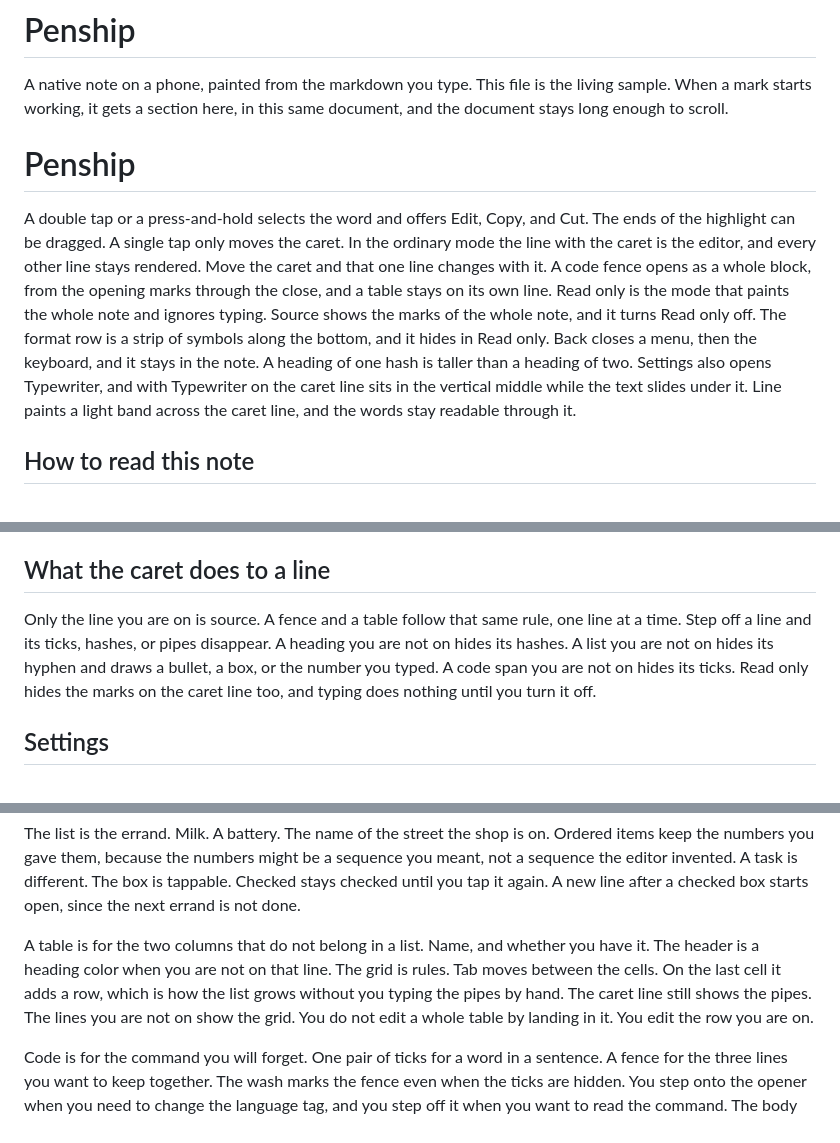
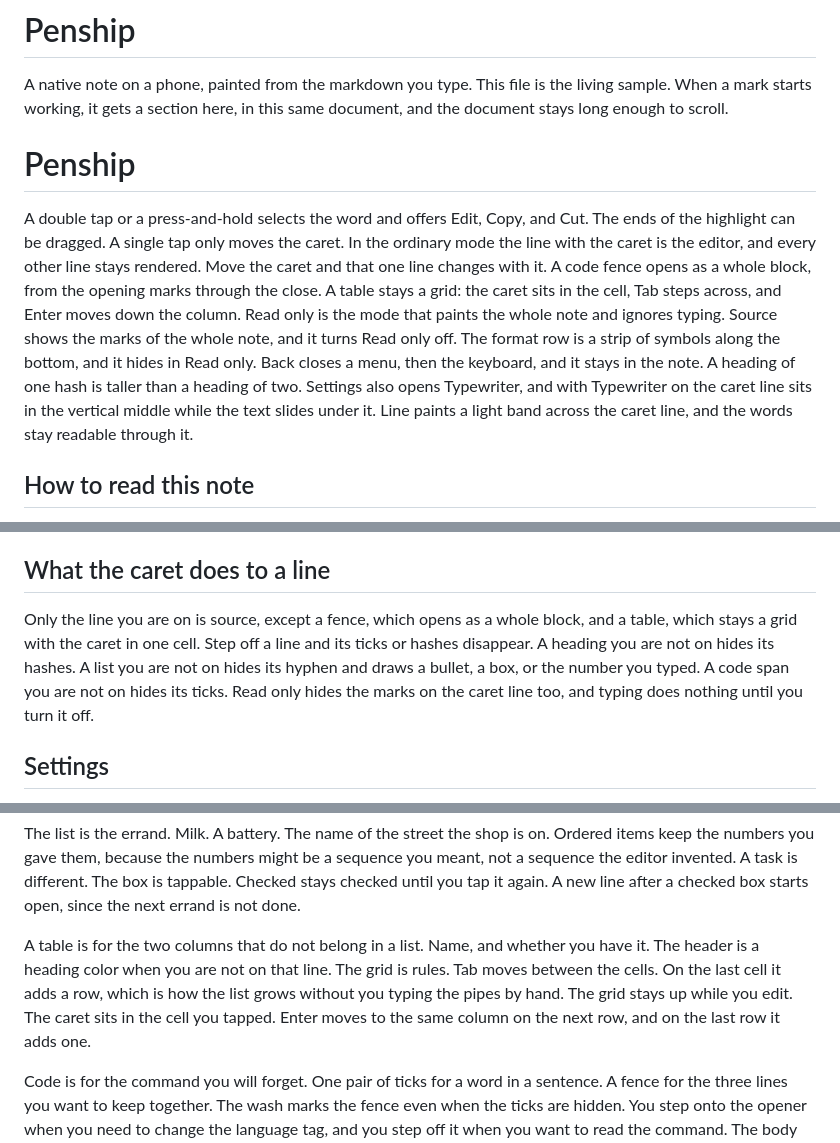
Before and after one commit to tpqwz/Penship, a Markdown page: samples/showcase.md, 3 parts joined by grey strips. Rendered like a GitHub page.

```diff
--- a/samples/showcase.md
+++ b/samples/showcase.md
@@ -5,7 +5,7 @@ A native note on a phone, painted from the markdown you type. This file is the l
 Penship
 ========
 
-A double tap or a press-and-hold selects the word and offers Edit, Copy, and Cut. The ends of the highlight can be dragged. A single tap only moves the caret. In the ordinary mode the line with the caret is the editor, and every other line stays rendered. Move the caret and that one line changes with it. A code fence opens as a whole block, from the opening marks through the close, and a table stays on its own line. Read only is the mode that paints the whole note and ignores typing. Source shows the marks of the whole note, and it turns Read only off. The format row is a strip of symbols along the bottom, and it hides in Read only. Back closes a menu, then the keyboard, and it stays in the note. A heading of one hash is taller than a heading of two. Settings also opens Typewriter, and with Typewriter on the caret line sits in the vertical middle while the text slides under it. Line paints a light band across the caret line, and the words stay readable through it.
+A double tap or a press-and-hold selects the word and offers Edit, Copy, and Cut. The ends of the highlight can be dragged. A single tap only moves the caret. In the ordinary mode the line with the caret is the editor, and every other line stays rendered. Move the caret and that one line changes with it. A code fence opens as a whole block, from the opening marks through the close. A table stays a grid: the caret sits in the cell, Tab steps across, and Enter moves down the column. Read only is the mode that paints the whole note and ignores typing. Source shows the marks of the whole note, and it turns Read only off. The format row is a strip of symbols along the bottom, and it hides in Read only. Back closes a menu, then the keyboard, and it stays in the note. A heading of one hash is taller than a heading of two. Settings also opens Typewriter, and with Typewriter on the caret line sits in the vertical middle while the text slides under it. Line paints a light band across the caret line, and the words stay readable through it.
 
 ## How to read this note
 
@@ -115,7 +115,7 @@ The wash behind a fence stays even when the ticks are hidden. Put the caret on t
 
 ## What the caret does to a line
 
-Only the line you are on is source. A fence and a table follow that same rule, one line at a time. Step off a line and its ticks, hashes, or pipes disappear. A heading you are not on hides its hashes. A list you are not on hides its hyphen and draws a bullet, a box, or the number you typed. A code span you are not on hides its ticks. Read only hides the marks on the caret line too, and typing does nothing until you turn it off.
+Only the line you are on is source, except a fence, which opens as a whole block, and a table, which stays a grid with the caret in one cell. Step off a line and its ticks or hashes disappear. A heading you are not on hides its hashes. A list you are not on hides its hyphen and draws a bullet, a box, or the number you typed. A code span you are not on hides its ticks. Read only hides the marks on the caret line too, and typing does nothing until you turn it off.
 
 ## Settings
 
@@ -229,7 +229,7 @@ Some paragraphs are for other people. You write them as quotes, one greater-than
 
 The list is the errand. Milk. A battery. The name of the street the shop is on. Ordered items keep the numbers you gave them, because the numbers might be a sequence you meant, not a sequence the editor invented. A task is different. The box is tappable. Checked stays checked until you tap it again. A new line after a checked box starts open, since the next errand is not done.
 
-A table is for the two columns that do not belong in a list. Name, and whether you have it. The header is a heading color when you are not on that line. The grid is rules. Tab moves between the cells. On the last cell it adds a row, which is how the list grows without you typing the pipes by hand. The caret line still shows the pipes. The lines you are not on show the grid. You do not edit a whole table by landing in it. You edit the row you are on.
+A table is for the two columns that do not belong in a list. Name, and whether you have it. The header is a heading color when you are not on that line. The grid is rules. Tab moves between the cells. On the last cell it adds a row, which is how the list grows without you typing the pipes by hand. The grid stays up while you edit. The caret sits in the cell you tapped. Enter moves to the same column on the next row, and on the last row it adds one.
 
 Code is for the command you will forget. One pair of ticks for a word in a sentence. A fence for the three lines you want to keep together. The wash marks the fence even when the ticks are hidden. You step onto the opener when you need to change the language tag, and you step off it when you want to read the command. The body line is its own edit. That is clumsier than opening the whole fence, and it is the rule this note is written to: one line.
 
```
Also changed, not shown: README.md (+1 -1 lines), docs/writing.png, 4 other files.
